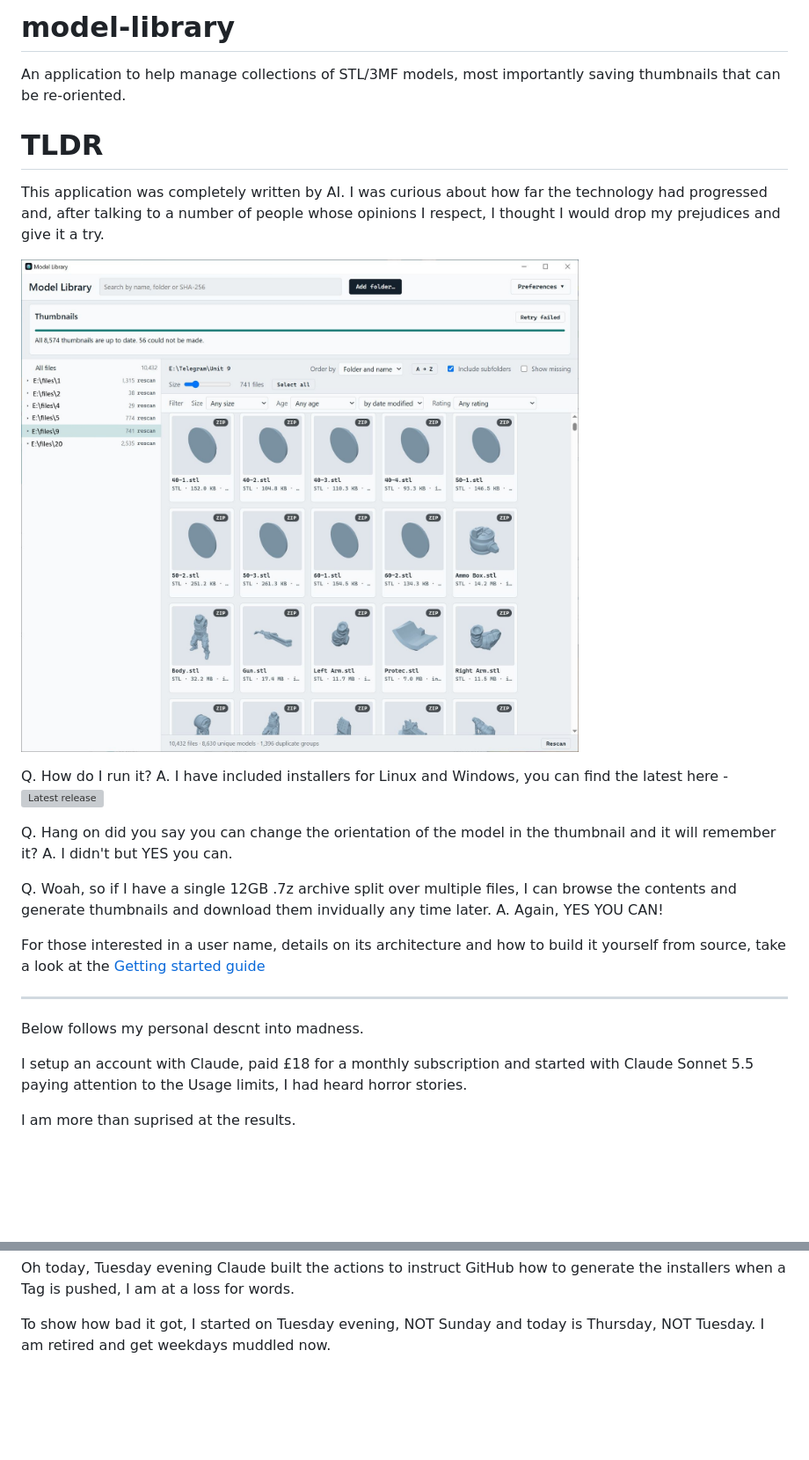
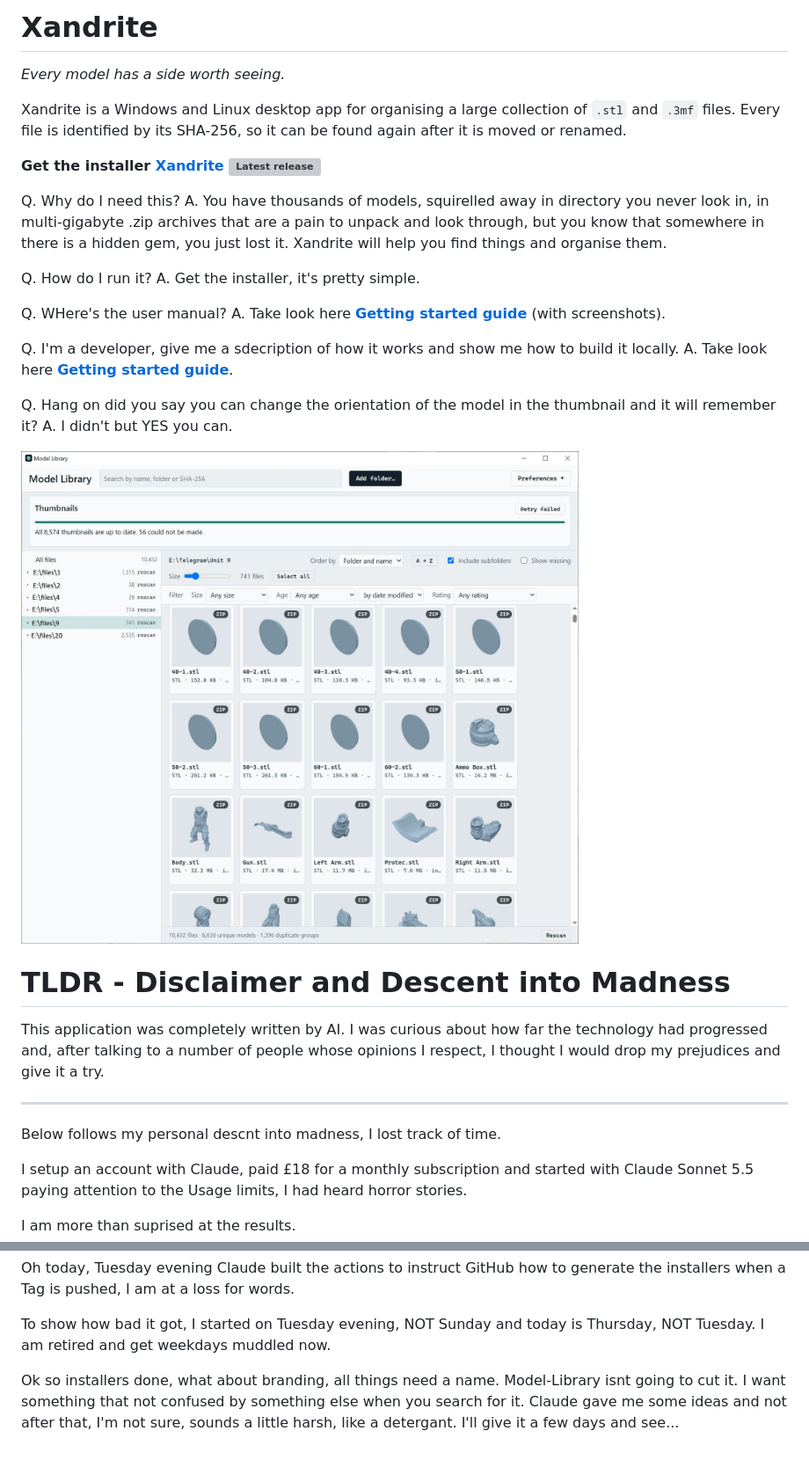
Before and after one commit to amwales-888/model-library, a Markdown page: README.md, 2 parts joined by grey strips. Shown at 88% size. GitHub-like rendering; blank space fills up the shorter version; grey boxes are pictures that could not be loaded.

Commit message:
Cnages to branding, rewriting sections

```diff
--- a/README.md
+++ b/README.md
@@ -1,25 +1,35 @@
-# model-library
-An application to help manage collections of STL/3MF models, most importantly saving thumbnails that can be re-oriented.
+# Xandrite
 
-# TLDR
-This application was completely written by AI. I was curious about how far the technology had progressed and, after talking to a number of people whose opinions I respect, I thought I would drop my prejudices and give it a try.
+*Every model has a side worth seeing.*
 
-![wibble](images/Capture.JPG)
+Xandrite is a Windows and Linux desktop app for organising a large collection of `.stl` and `.3mf` files. Every file is identified by its
+SHA-256, so it can be found again after it is moved or renamed.
+
+**Get the installer [Xandrite ![Latest release](https://img.shields.io/github/v/release/amwales-888/model-library)](https://github.com/amwales-888/model-library/releases/latest)**
+
+Q. Why do I need this?</br>
+A. You have thousands of models, squirelled away in directory you never look in, in multi-gigabyte .zip archives that are a pain to unpack and look through, but you know that somewhere in there is a hidden gem, you just lost it. Xandrite will help you find things and organise them.
 
 Q. How do I run it?</BR>
-A. I have included installers for Linux and Windows, you can find the latest here - [![Latest release](https://img.shields.io/github/v/release/amwales-888/model-library)](https://github.com/amwales-888/model-library/releases/latest)
+A. Get the installer, it's pretty simple.
+
+Q. WHere's the user manual?</BR>
+A. Take look here **[Getting started guide](docs/getting-started.md)** (with screenshots).
+
+Q. I'm a developer, give me a sdecription of how it works and show me how to build it locally.</BR>
+A. Take look here **[Getting started guide](docs/getting-started.md)**.
 
 Q. Hang on did you say you can change the orientation of the model in the thumbnail and it will remember it?</BR>
 A. I didn't but YES you can.
 
-Q. Woah, so if I have a single 12GB .7z archive split over multiple files, I can browse the contents and generate thumbnails and download them invidually any time later.</BR>
-A. Again, YES YOU CAN!
+![wibble](images/Capture.JPG)
 
-For those interested in a user name, details on its architecture and how to build it yourself from source, take a look at the [Getting started guide](model-library/docs/getting-started.md)
+# TLDR - Disclaimer and Descent into Madness
+This application was completely written by AI. I was curious about how far the technology had progressed and, after talking to a number of people whose opinions I respect, I thought I would drop my prejudices and give it a try.
 
 --------------------------
 
-Below follows my personal descnt into madness.
+Below follows my personal descnt into madness, I lost track of time.
 
 I setup an account with Claude, paid £18 for a monthly subscription and started with Claude Sonnet 5.5 paying attention to the Usage limits, I had heard horror stories.
 
@@ -59,3 +69,5 @@ How long did it take to descend into this madness? Oh I spent a few hours on Sun
 Oh today, Tuesday evening Claude built the actions to instruct GitHub how to generate the installers when a Tag is pushed, I am at a loss for words.
 
 To show how bad it got, I started on Tuesday evening, NOT Sunday and today is Thursday, NOT Tuesday. I am retired and get weekdays muddled now.
+
+Ok so installers done, what about branding, all things need a name. Model-Library isnt going to cut it. I want something that not confused by something else when you search for it. Claude gave me some ideas and not after that, I'm not sure, sounds a little harsh, like a detergant. I'll give it a few days and see...
```
